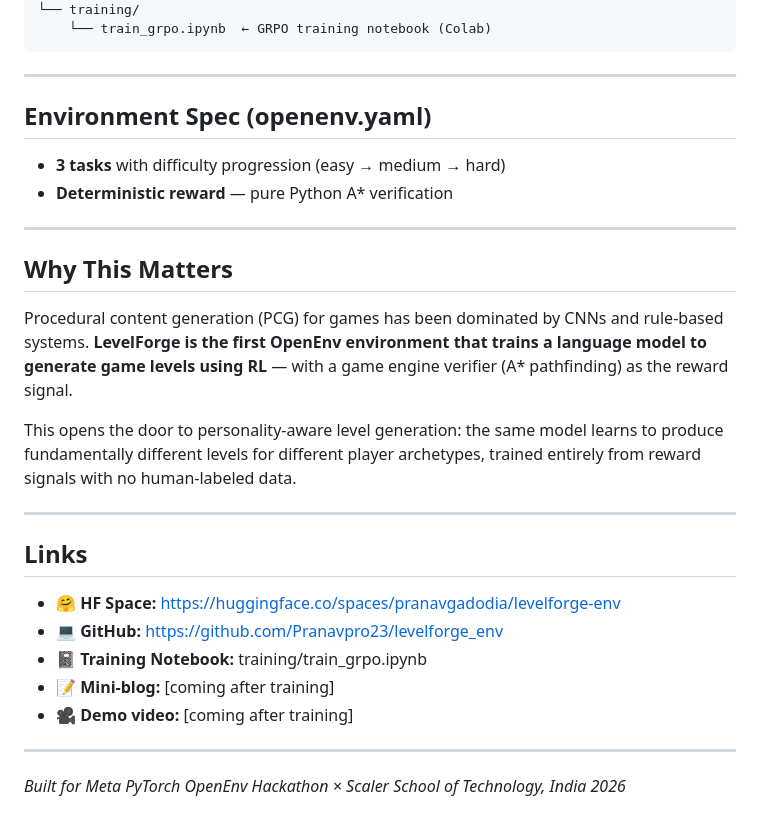
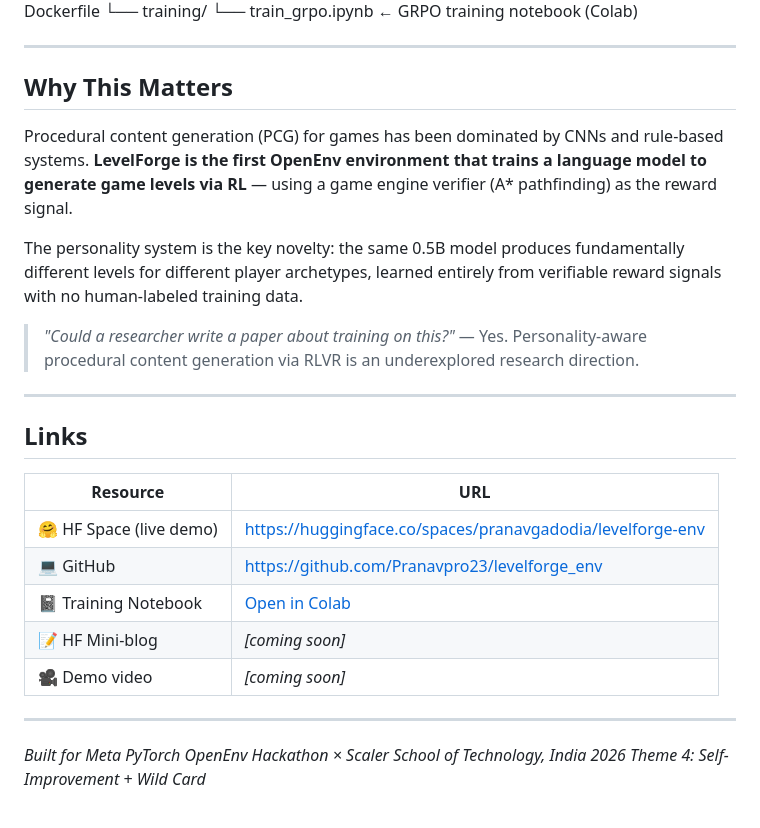
Before and after one commit to Pranavpro23/levelforge_env, a Markdown page: README.md, the part around one of its changes. Rendered like a GitHub page.

````diff
--- a/README.md
+++ b/README.md
@@ -164,33 +272,30 @@ levelforge_env/
 │   └── Dockerfile
 └── training/
-    └── train_grpo.ipynb  ← GRPO training notebook (Colab)
-```
-
----
-
-## Environment Spec (openenv.yaml)
-
-- **3 tasks** with difficulty progression (easy → medium → hard)
-- **Deterministic reward** — pure Python A* verification
+└── train_grpo.ipynb  ← GRPO training notebook (Colab)
 
 ---
 
 ## Why This Matters
 
-Procedural content generation (PCG) for games has been dominated by CNNs and rule-based systems. **LevelForge is the first OpenEnv environment that trains a language model to generate game levels using RL** — with a game engine verifier (A* pathfinding) as the reward signal.
+Procedural content generation (PCG) for games has been dominated by CNNs and rule-based systems. **LevelForge is the first OpenEnv environment that trains a language model to generate game levels via RL** — using a game engine verifier (A* pathfinding) as the reward signal.
 
-This opens the door to personality-aware level generation: the same model learns to produce fundamentally different levels for different player archetypes, trained entirely from reward signals with no human-labeled data.
+The personality system is the key novelty: the same 0.5B model produces fundamentally different levels for different player archetypes, learned entirely from verifiable reward signals with no human-labeled training data.
+
+> *"Could a researcher write a paper about training on this?"* — Yes. Personality-aware procedural content generation via RLVR is an underexplored research direction.
 
 ---
 
 ## Links
 
-- 🤗 **HF Space:** https://huggingface.co/spaces/pranavgadodia/levelforge-env
-- 💻 **GitHub:** https://github.com/Pranavpro23/levelforge_env
-- 📓 **Training Notebook:** training/train_grpo.ipynb
-- 📝 **Mini-blog:** [coming after training]
-- 🎥 **Demo video:** [coming after training]
+| Resource | URL |
+|----------|-----|
+| 🤗 HF Space (live demo) | https://huggingface.co/spaces/pranavgadodia/levelforge-env |
+| 💻 GitHub | https://github.com/Pranavpro23/levelforge_env |
+| 📓 Training Notebook | [Open in Colab](https://colab.research.google.com/github/Pranavpro23/levelforge_env/blob/main/training/train_grpo.ipynb) |
+| 📝 HF Mini-blog | *[coming soon]* |
+| 🎥 Demo video | *[coming soon]* |
 
 ---
 
 *Built for Meta PyTorch OpenEnv Hackathon × Scaler School of Technology, India 2026*
+*Theme 4: Self-Improvement + Wild Card*
````
Also changed, not shown: other parts of README.md (+185 -77 lines).
